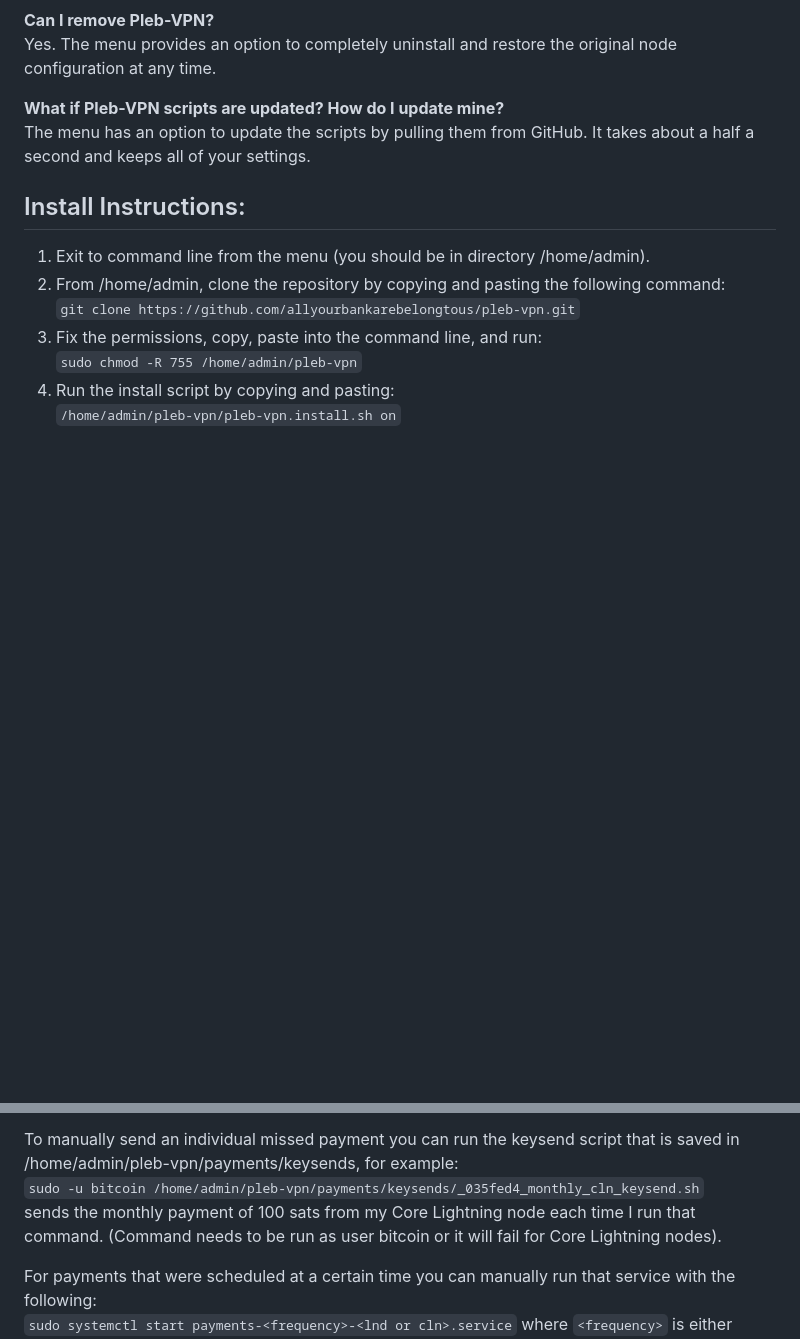
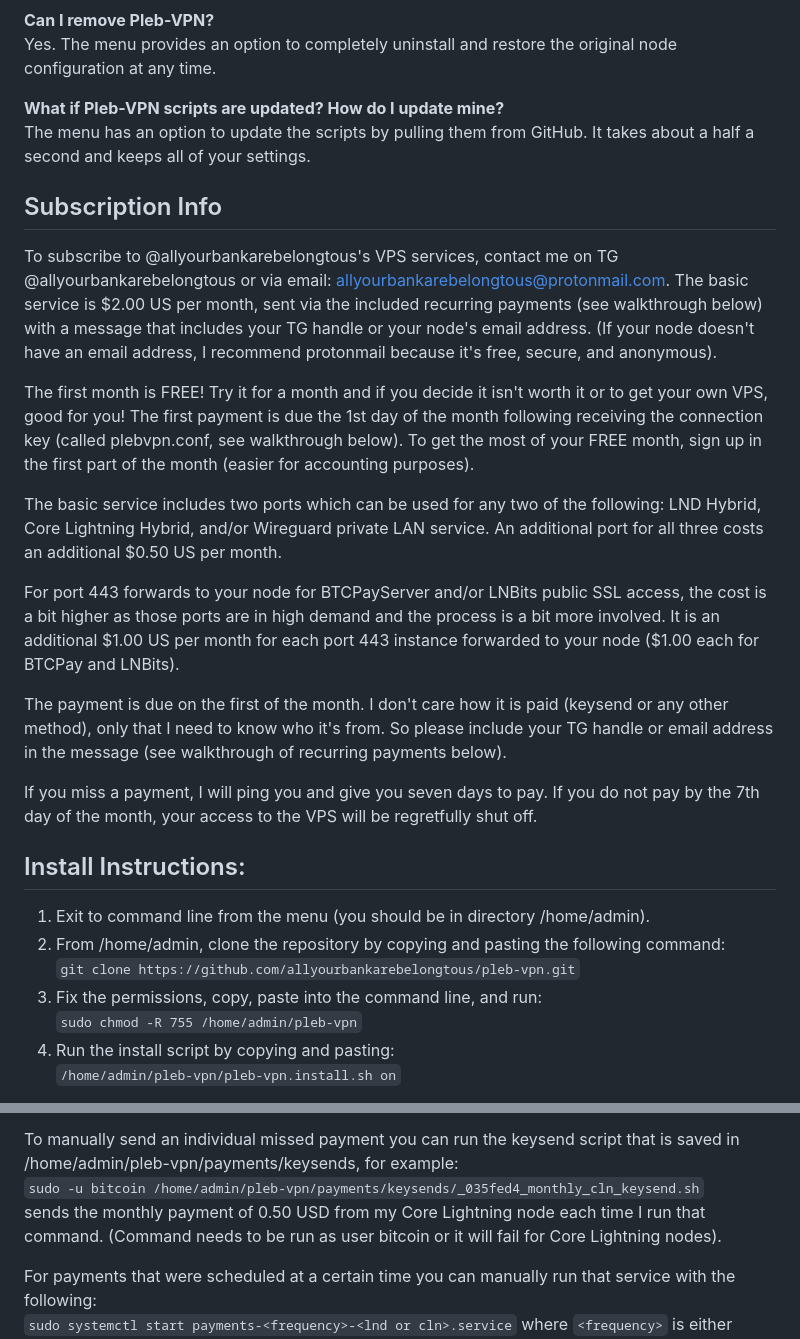
Before and after one commit to allyourbankarebelongtous/pleb-vpn, a Markdown page: README.md, 2 parts joined by grey strips. Drawn GitHub-style; blank space fills up the shorter version.

```diff
--- a/README.md
+++ b/README.md
@@ -167,6 +159,33 @@ node configuration at any time.
 The menu has an option to update the scripts by pulling them from GitHub. It takes about
 a half a second and keeps all of your settings.
 
+## Subscription Info
+To subscribe to @allyourbankarebelongtous's VPS services, contact me on TG @allyourbankarebelongtous
+or via email: allyourbankarebelongtous@protonmail.com. The basic service is $2.00 US per month, sent
+via the included recurring payments (see walkthrough below) with a message that includes your TG handle
+or your node's email address. (If your node doesn't have an email address, I recommend protonmail
+because it's free, secure, and anonymous).
+
+The first month is FREE! Try it for a month and if you decide it isn't worth it or to get your own VPS, good
+for you! The first payment is due the 1st day of the month following receiving the connection key (called plebvpn.conf,
+see walkthrough below). To get the most of your FREE month, sign up in the first part of the month (easier
+for accounting purposes).
+
+The basic service includes two ports which can be used for any two of the following: LND Hybrid, Core
+Lightning Hybrid, and/or Wireguard private LAN service. An additional port for all three costs an
+additional $0.50 US per month.
+
+For port 443 forwards to your node for BTCPayServer and/or LNBits public SSL access, the cost is a bit higher as those
+ports are in high demand and the process is a bit more involved. It is an additional $1.00 US per month
+for each port 443 instance forwarded to your node ($1.00 each for BTCPay and LNBits).
+
+The payment is due on the first of the month. I don't care how it is paid (keysend or any other method),
+only that I need to know who it's from. So please include your TG handle or email address in the message
+(see walkthrough of recurring payments below).
+
+If you miss a payment, I will ping you and give you seven days to pay. If you do not pay by the 7th day
+of the month, your access to the VPS will be regretfully shut off.
+
 ## Install Instructions:
 1. Exit to command line from the menu (you should be in directory /home/admin).
 2. From /home/admin, clone the repository by copying and pasting the following command:
@@ -489,7 +504,7 @@ You can change daily or lnd to your specific timing and node implementation.
 To manually send an individual missed payment you can run the keysend
 script that is saved in /home/admin/pleb-vpn/payments/keysends, for example:
 `sudo -u bitcoin /home/admin/pleb-vpn/payments/keysends/_035fed4_monthly_cln_keysend.sh`
-sends the monthly payment of 100 sats from my Core Lightning node each time I run that command.
+sends the monthly payment of 0.50 USD from my Core Lightning node each time I run that command.
 (Command needs to be run as user bitcoin or it will fail for Core Lightning nodes).
 
 For payments that were scheduled at a certain time you can manually run that service with the following:
```
Also changed, not shown: other parts of README.md (+10 -22 lines), pictures/letsencryptservice.png (deleted), pictures/lndhybridport.png, pictures/veiwpayments.png.
